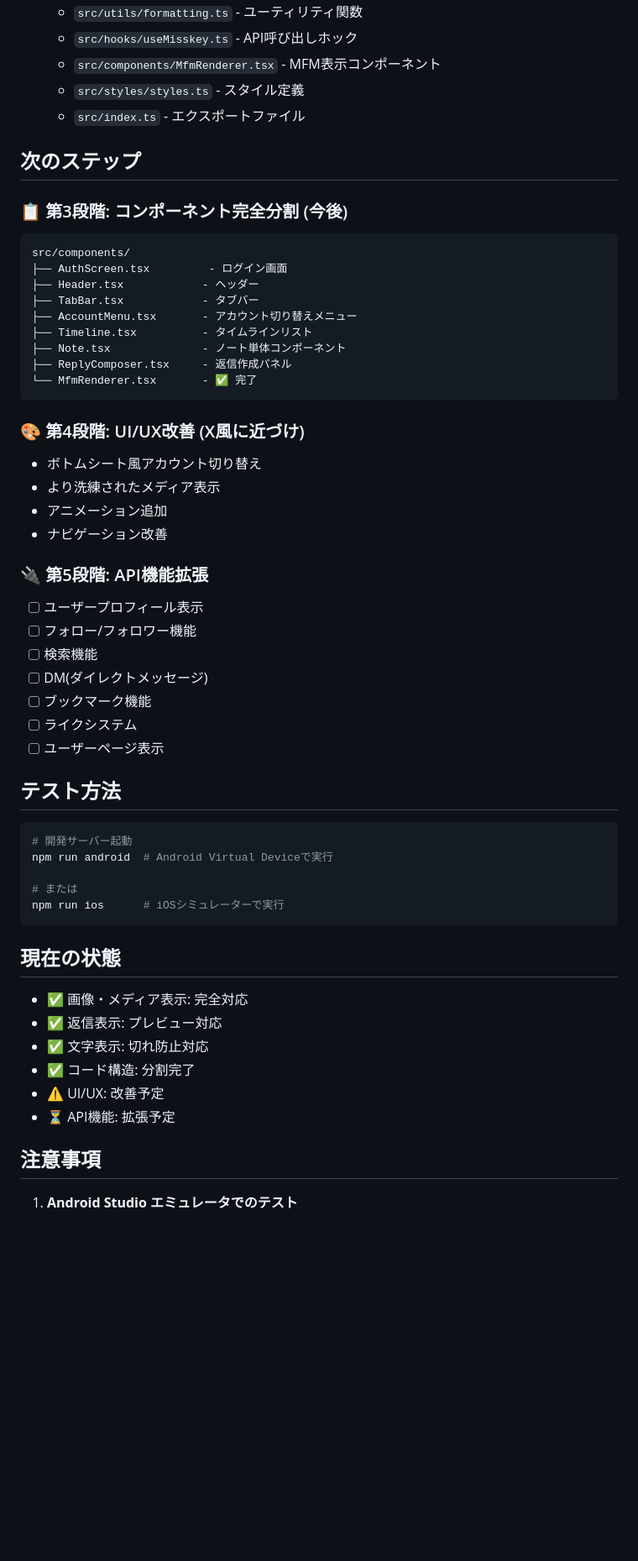
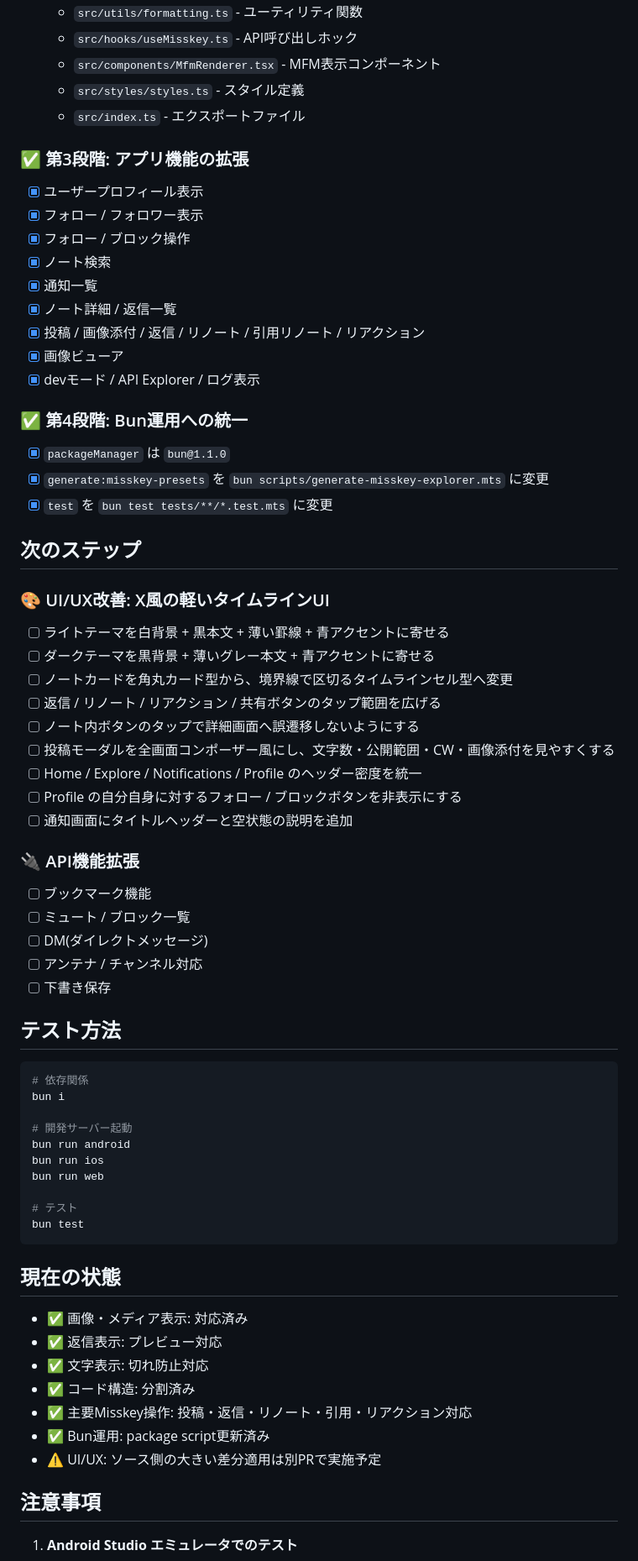
Before and after one commit to linkalls/Crispy, a Markdown page: IMPROVEMENTS.md, the part around one of its changes. Shown at 84% size. GitHub-like rendering; blank space fills up the shorter version.

Commit message:
Refresh Crispy improvement roadmap

````diff
--- a/IMPROVEMENTS.md
+++ b/IMPROVEMENTS.md
@@ -21,57 +21,70 @@
   - `src/styles/styles.ts` - スタイル定義
   - `src/index.ts` - エクスポートファイル
 
+### ✅ 第3段階: アプリ機能の拡張
+
+- [x] ユーザープロフィール表示
+- [x] フォロー / フォロワー表示
+- [x] フォロー / ブロック操作
+- [x] ノート検索
+- [x] 通知一覧
+- [x] ノート詳細 / 返信一覧
+- [x] 投稿 / 画像添付 / 返信 / リノート / 引用リノート / リアクション
+- [x] 画像ビューア
+- [x] devモード / API Explorer / ログ表示
+
+### ✅ 第4段階: Bun運用への統一
+
+- [x] `packageManager` は `bun@1.1.0`
+- [x] `generate:misskey-presets` を `bun scripts/generate-misskey-explorer.mts` に変更
+- [x] `test` を `bun test tests/**/*.test.mts` に変更
+
 ## 次のステップ
 
-### 📋 第3段階: コンポーネント完全分割 (今後)
+### 🎨 UI/UX改善: X風の軽いタイムラインUI
 
-```
-src/components/
-├── AuthScreen.tsx         - ログイン画面
-├── Header.tsx            - ヘッダー
-├── TabBar.tsx            - タブバー
-├── AccountMenu.tsx       - アカウント切り替えメニュー
-├── Timeline.tsx          - タイムラインリスト
-├── Note.tsx              - ノート単体コンポーネント
-├── ReplyComposer.tsx     - 返信作成パネル
-└── MfmRenderer.tsx       - ✅ 完了
-```
+- [ ] ライトテーマを白背景 + 黒本文 + 薄い罫線 + 青アクセントに寄せる
+- [ ] ダークテーマを黒背景 + 薄いグレー本文 + 青アクセントに寄せる
+- [ ] ノートカードを角丸カード型から、境界線で区切るタイムラインセル型へ変更
+- [ ] 返信 / リノート / リアクション / 共有ボタンのタップ範囲を広げる
+- [ ] ノート内ボタンのタップで詳細画面へ誤遷移しないようにする
+- [ ] 投稿モーダルを全画面コンポーザー風にし、文字数・公開範囲・CW・画像添付を見やすくする
+- [ ] Home / Explore / Notifications / Profile のヘッダー密度を統一
+- [ ] Profile の自分自身に対するフォロー / ブロックボタンを非表示にする
+- [ ] 通知画面にタイトルヘッダーと空状態の説明を追加
 
-### 🎨 第4段階: UI/UX改善 (X風に近づけ)
+### 🔌 API機能拡張
 
-- ボトムシート風アカウント切り替え
-- より洗練されたメディア表示
-- アニメーション追加
-- ナビゲーション改善
-
-### 🔌 第5段階: API機能拡張
-
-- [ ] ユーザープロフィール表示
-- [ ] フォロー/フォロワー機能
-- [ ] 検索機能
+- [ ] ブックマーク機能
+- [ ] ミュート / ブロック一覧
 - [ ] DM(ダイレクトメッセージ)
-- [ ] ブックマーク機能
-- [ ] ライクシステム
-- [ ] ユーザーページ表示
+- [ ] アンテナ / チャンネル対応
+- [ ] 下書き保存
 
 ## テスト方法
 
 ```bash
+# 依存関係
+bun i
+
 # 開発サーバー起動
-npm run android  # Android Virtual Deviceで実行
+bun run android
+bun run ios
+bun run web
 
-# または
-npm run ios      # iOSシミュレーターで実行
+# テスト
+bun test
 ```
 
 ## 現在の状態
 
-- ✅ 画像・メディア表示: 完全対応
+- ✅ 画像・メディア表示: 対応済み
 - ✅ 返信表示: プレビュー対応
 - ✅ 文字表示: 切れ防止対応
-- ✅ コード構造: 分割完了
-- ⚠️ UI/UX: 改善予定
-- ⏳ API機能: 拡張予定
+- ✅ コード構造: 分割済み
+- ✅ 主要Misskey操作: 投稿・返信・リノート・引用・リアクション対応
+- ✅ Bun運用: package script更新済み
+- ⚠️ UI/UX: ソース側の大きい差分適用は別PRで実施予定
 
 ## 注意事項
 
````
Also changed, not shown: other parts of IMPROVEMENTS.md (+15 -25 lines).
